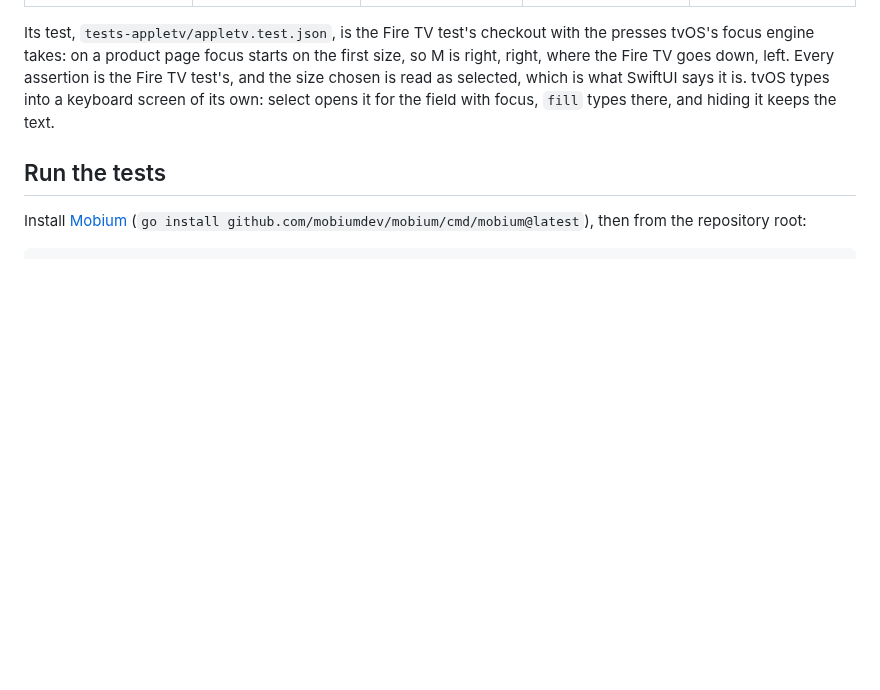
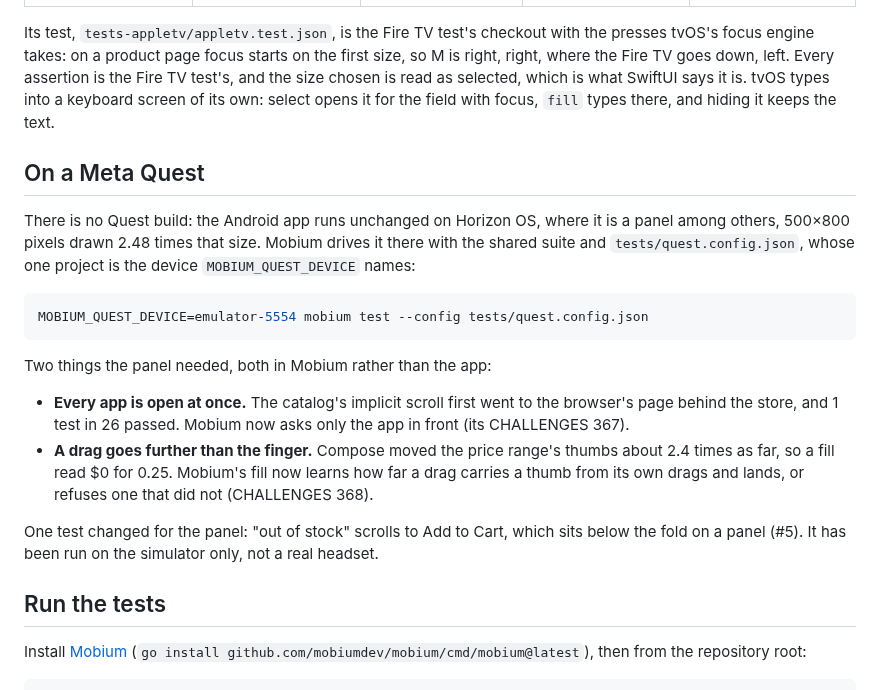
Before and after one commit to mobiumdev/morpho-market, a Markdown page: README.md, the part around one of its changes. Rendered like a GitHub page; blank space fills up the shorter version.

````diff
--- a/README.md
+++ b/README.md
@@ -214,6 +231,31 @@ selected, which is what SwiftUI says it is. tvOS types into a keyboard
 screen of its own: select opens it for the field with focus, `fill` types
 there, and hiding it keeps the text.
 
+## On a Meta Quest
+
+There is no Quest build: the Android app runs unchanged on Horizon OS, where
+it is a panel among others, 500×800 pixels drawn 2.48 times that size.
+Mobium drives it there with the shared suite and `tests/quest.config.json`,
+whose one project is the device `MOBIUM_QUEST_DEVICE` names:
+
+```sh
+MOBIUM_QUEST_DEVICE=emulator-5554 mobium test --config tests/quest.config.json
+```
+
+Two things the panel needed, both in Mobium rather than the app:
+
+- **Every app is open at once.** The catalog's implicit scroll first went to
+  the browser's page behind the store, and 1 test in 26 passed. Mobium now
+  asks only the app in front (its CHALLENGES 367).
+- **A drag goes further than the finger.** Compose moved the price range's
+  thumbs about 2.4 times as far, so a fill read $0 for 0.25. Mobium's fill
+  now learns how far a drag carries a thumb from its own drags and lands, or
+  refuses one that did not (CHALLENGES 368).
+
+One test changed for the panel: "out of stock" scrolls to Add to Cart, which
+sits below the fold on a panel (#5). It has been run on the simulator only,
+not a real headset.
+
 ## Run the tests
 
 Install [Mobium](https://github.com/mobiumdev/mobium) (`go install
````
Also changed, not shown: other parts of README.md (+22 -1 lines), docs/media/quest-cart.png (added), docs/media/quest-catalog.png (added), docs/media/quest-checkout.gif (added), docs/media/quest-placed.png (added), docs/media/quest-price-range.gif (added), docs/media/quest-product.png (added), 3 other files.
